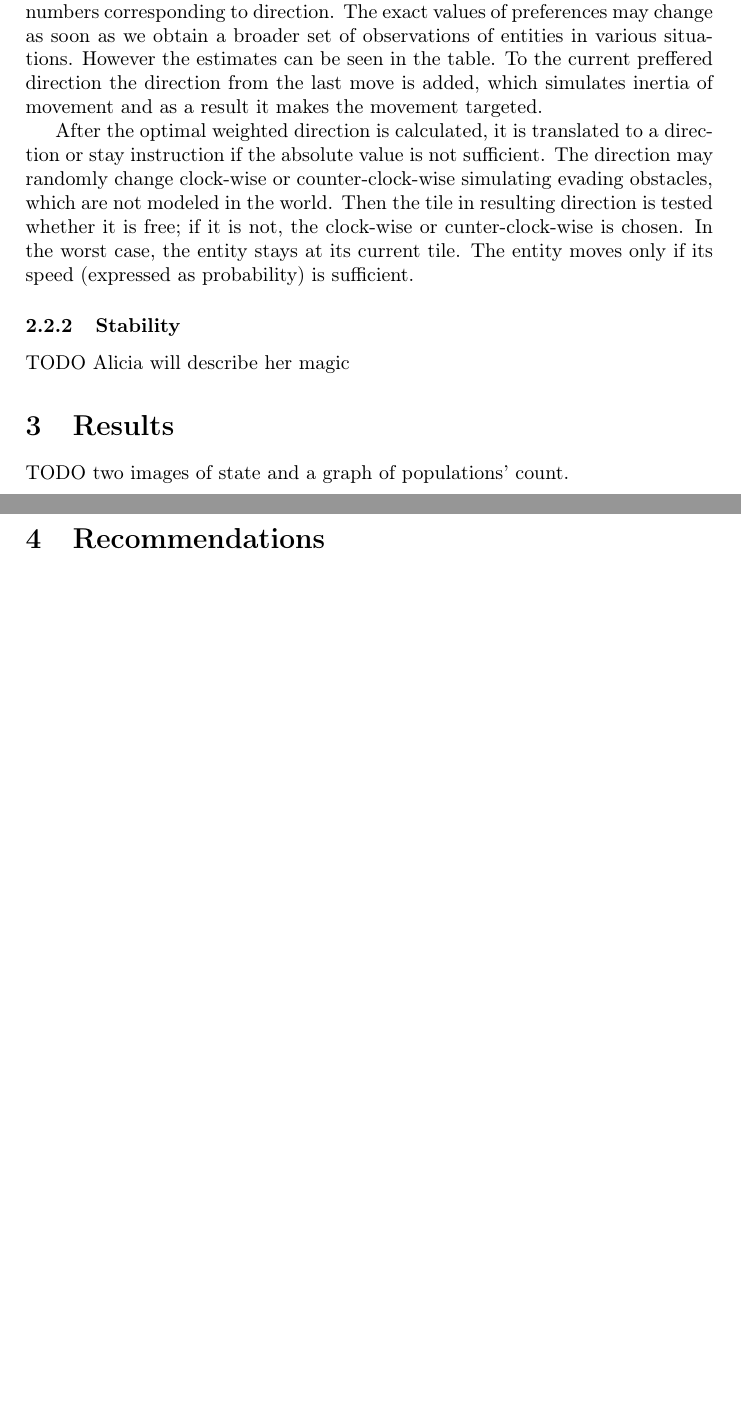
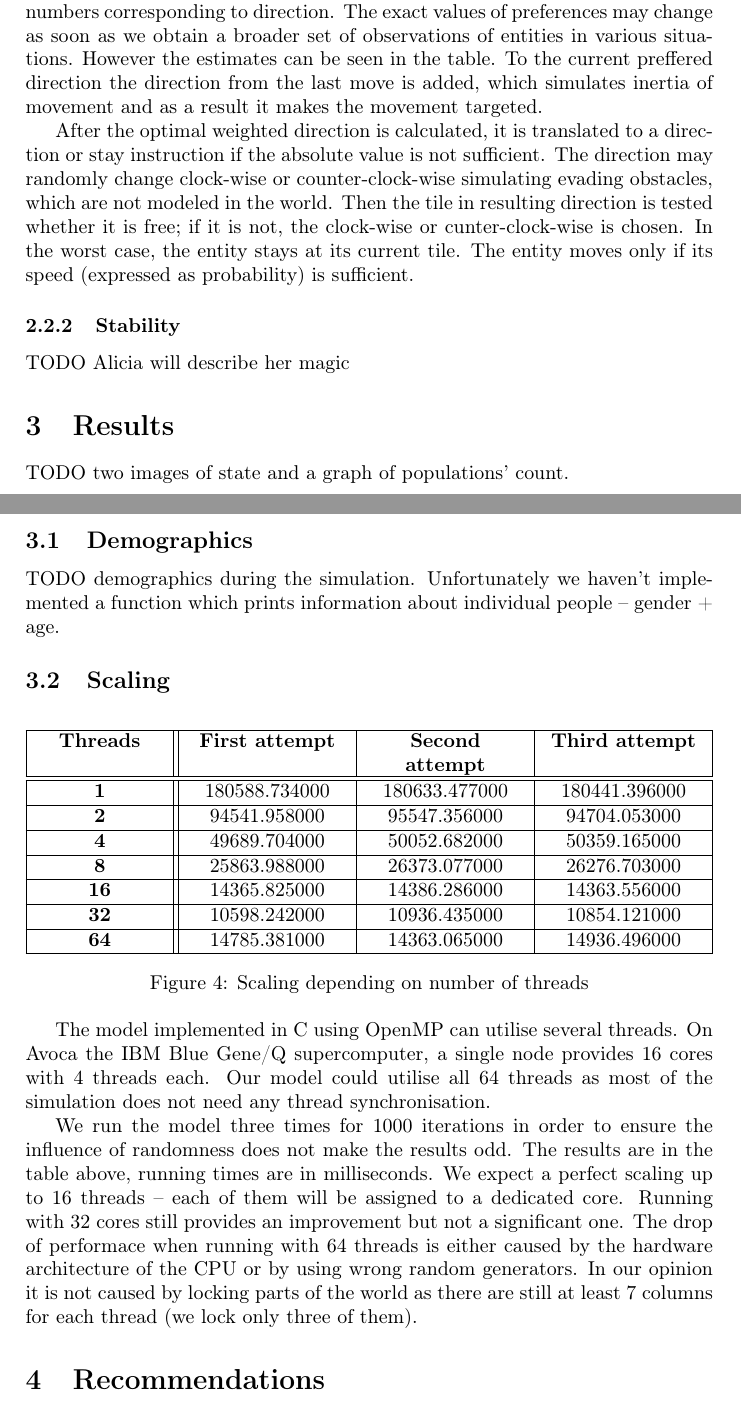
Before and after one commit to ryanleong/ZombieApocalypse, a LaTeX document (tr.tex): two parts of pages 3 and 4 of 4, joined at a grey line, cut so that both start at the same text, the shorter picture padded with empty space. Compiled offline with pdfLaTeX.

Commit message:
Results - the scalebility.

```diff
--- a/tr.tex
+++ b/tr.tex
@@ -165,6 +165,54 @@ TODO Alicia will describe her magic
 
 TODO two images of state and a graph of populations' count.
 
+\subsection{Demographics}
+
+TODO demographics during the simulation.
+Unfortunately we haven't implemented a function which prints information about individual people -- gender + age.
+
+\subsection{Scaling}
+
+\begin{figure*}[ht]
+    \centering
+    \begin{tabu} {| X[0.8,c,p] || X[1,c,p] | X[1,c,p] | X[1,c,p] |}
+        \rowfont{\bfseries}
+        \hline
+        Threads &
+        First attempt &
+        Second attempt&
+        Third attempt \\
+        \hline
+        \hline
+        \textbf{1} & 180588.734000 & 180633.477000 & 180441.396000 \\
+        \hline
+        \textbf{2} & 94541.958000 & 95547.356000 & 94704.053000 \\
+        \hline
+        \textbf{4} & 49689.704000 & 50052.682000 & 50359.165000 \\
+        \hline
+        \textbf{8} & 25863.988000 & 26373.077000 & 26276.703000 \\
+        \hline
+        \textbf{16} & 14365.825000 & 14386.286000 & 14363.556000 \\
+        \hline
+        \textbf{32} & 10598.242000 & 10936.435000 & 10854.121000 \\
+        \hline
+        \textbf{64} & 14785.381000 & 14363.065000 & 14936.496000 \\
+        \hline
+    \end{tabu}
+    \caption{Scaling depending on number of threads}
+\end{figure*}
+
+
+The model implemented in C using OpenMP can utilise several threads.
+On Avoca the IBM Blue Gene/Q supercomputer, a single node provides 16 cores with 4 threads each.
+Our model could utilise all 64 threads as most of the simulation does not need any thread synchronisation.
+
+We run the model three times for 1000 iterations in order to ensure the influence of randomness does not make the results odd.
+The results are in the table above, running times are in milliseconds.
+We expect a perfect scaling up to 16 threads -- each of them will be assigned to a dedicated core.
+Running with 32 cores still provides an improvement but not a significant one.
+The drop of performace when running with 64 threads is either caused by the hardware architecture of the CPU or by using wrong random generators.
+In our opinion it is not caused by locking parts of the world as there are still at least 7 columns for each thread (we lock only three of them).
+
 \section{Recommendations}
 
 TODO we should add bibliography to the end
```
Also changed, not shown: Makefile, 2 other files.
